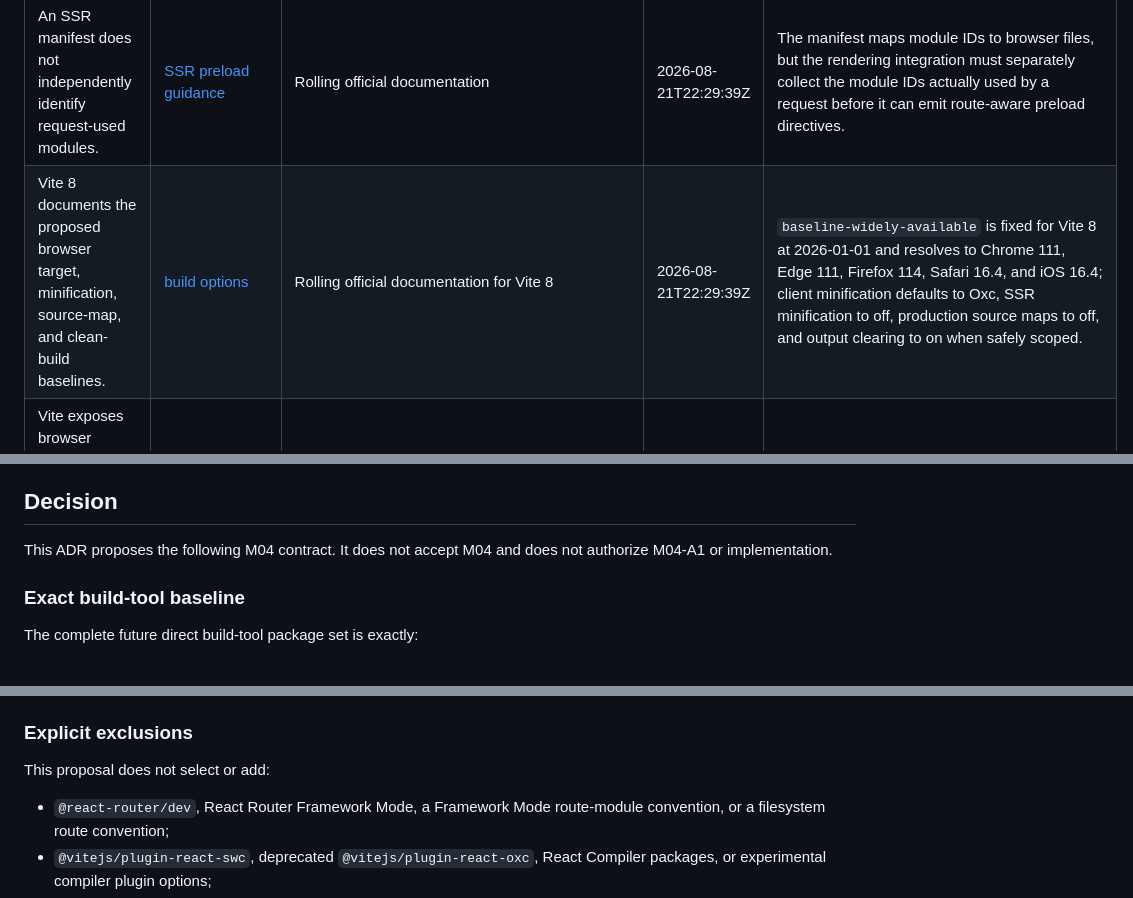
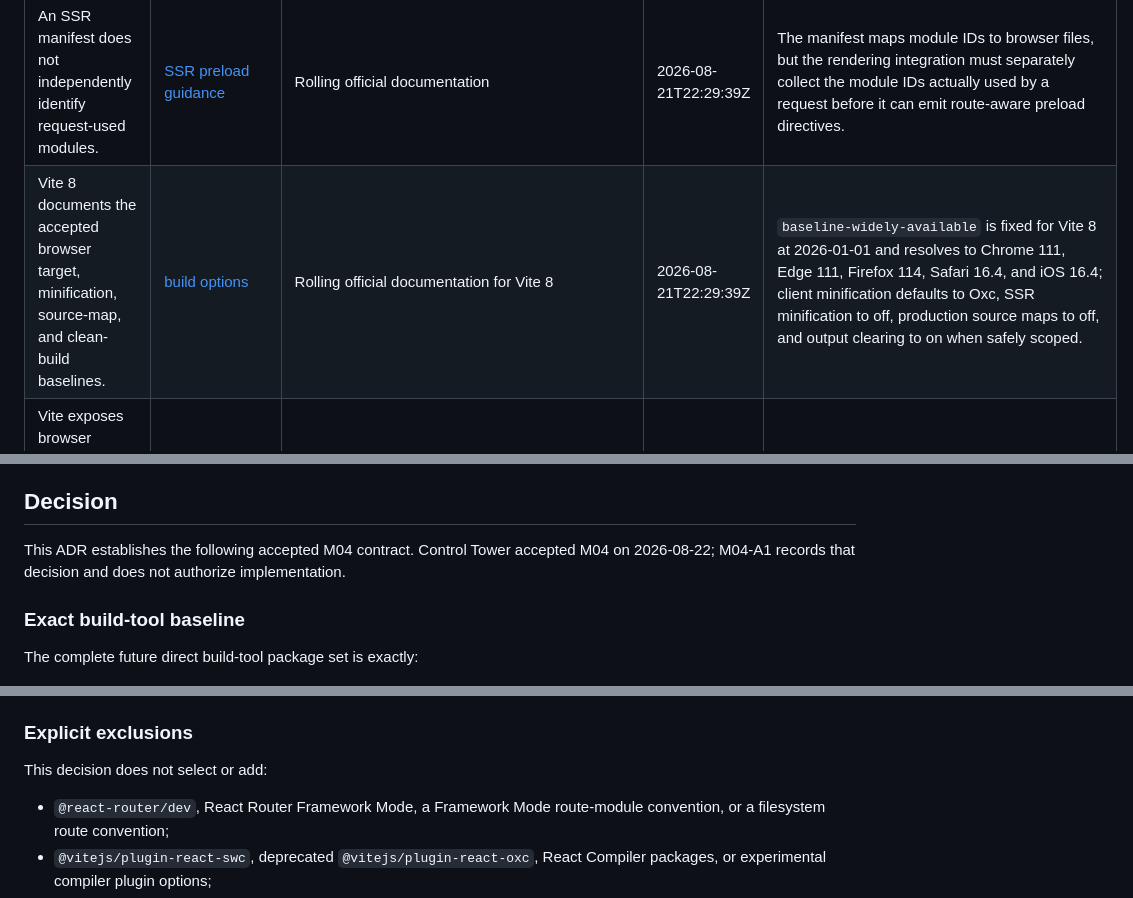
Before and after one commit to kirillwynn/kirillwynn.com, a Markdown page: docs/decisions/0003-bundler-build-development-model.md, 3 parts joined by grey strips. Rendered like a GitHub page.

```diff
--- a/docs/decisions/0003-bundler-build-development-model.md
+++ b/docs/decisions/0003-bundler-build-development-model.md
@@ -32,7 +32,7 @@ Every result below was verified at the same UTC cutoff. Official rolling documen
 | Vite documents a low-level custom SSR flow and separate client and SSR production builds. | [SSR guide](https://vite.dev/guide/ssr) | Rolling official documentation | 2026-08-21T22:29:39Z | The guide documents middleware mode, `appType: "custom"`, `transformIndexHtml`, `ssrLoadModule`, SSR stack correction, separate client/SSR builds, production loading of the SSR artifact, module invalidation, and default SSR dependency externalization. |
 | Vite manifests expose emitted files and dependency relationships. | [backend integration](https://vite.dev/guide/backend-integration), [build options](https://vite.dev/config/build-options) | Rolling official documentation | 2026-08-21T22:29:39Z | The browser manifest maps logical source keys to emitted files, static imports, dynamic imports, CSS, and assets; `build.manifest`, `build.ssrManifest`, SSR output, and clean-output behavior are documented build capabilities. |
 | An SSR manifest does not independently identify request-used modules. | [SSR preload guidance](https://vite.dev/guide/ssr#generating-preload-directives) | Rolling official documentation | 2026-08-21T22:29:39Z | The manifest maps module IDs to browser files, but the rendering integration must separately collect the module IDs actually used by a request before it can emit route-aware preload directives. |
-| Vite 8 documents the proposed browser target, minification, source-map, and clean-build baselines. | [build options](https://vite.dev/config/build-options) | Rolling official documentation for Vite 8 | 2026-08-21T22:29:39Z | `baseline-widely-available` is fixed for Vite 8 at 2026-01-01 and resolves to Chrome 111, Edge 111, Firefox 114, Safari 16.4, and iOS 16.4; client minification defaults to Oxc, SSR minification to off, production source maps to off, and output clearing to on when safely scoped. |
+| Vite 8 documents the accepted browser target, minification, source-map, and clean-build baselines. | [build options](https://vite.dev/config/build-options) | Rolling official documentation for Vite 8 | 2026-08-21T22:29:39Z | `baseline-widely-available` is fixed for Vite 8 at 2026-01-01 and resolves to Chrome 111, Edge 111, Firefox 114, Safari 16.4, and iOS 16.4; client minification defaults to Oxc, SSR minification to off, production source maps to off, and output clearing to on when safely scoped. |
 | Vite exposes browser constants at build time and warns that `VITE_*` values are public. | [environment variables and modes](https://vite.dev/guide/env-and-mode) | Rolling official documentation | 2026-08-21T22:29:39Z | `import.meta.env` constants are statically replaced; `VITE_*` values are bundled into client code and must not contain sensitive information. |
 | Vite transforms TypeScript but does not typecheck, and provides first-party React Fast Refresh integration. | [features](https://vite.dev/guide/features) | Rolling official documentation | 2026-08-21T22:29:39Z | Vite documents transpile-only TypeScript behavior, separate static analysis, native ESM HMR, first-party React Fast Refresh, static dynamic-import splitting, and imported asset/CSS handling. |
 | The Environment API is not a stable mandatory baseline. | [Environment API status](https://vite.dev/guide/api-environment) | Rolling official documentation | 2026-08-21T22:29:39Z | The API is in release-candidate phase and includes APIs still marked experimental; stabilization with potential breaking changes is deferred to a future major. |
@@ -85,7 +85,7 @@ Selecting either directly would make the project owner of additional development
 
 ## Decision
 
-This ADR proposes the following M04 contract. It does not accept M04 and does not authorize M04-A1 or implementation.
+This ADR establishes the following accepted M04 contract. Control Tower accepted M04 on 2026-08-22; M04-A1 records that decision and does not authorize implementation.
 
 ### Exact build-tool baseline
 
@@ -183,7 +183,7 @@ Future implementation must run an independently defined typecheck over the appli
 
 ### Explicit exclusions
 
-This proposal does not select or add:
+This decision does not select or add:
 
 - `@react-router/dev`, React Router Framework Mode, a Framework Mode route-module convention, or a filesystem route convention;
 - `@vitejs/plugin-react-swc`, deprecated `@vitejs/plugin-react-oxc`, React Compiler packages, or experimental compiler plugin options;
```
Also changed, not shown: other parts of docs/decisions/0003-bundler-build-development-model.md (+9 -8 lines), docs/architecture.md (+15 -14 lines), docs/roadmap.md (+4 -3 lines).
